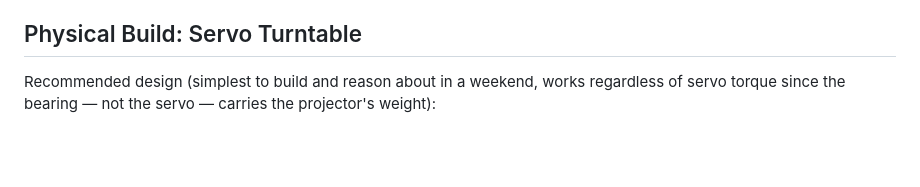
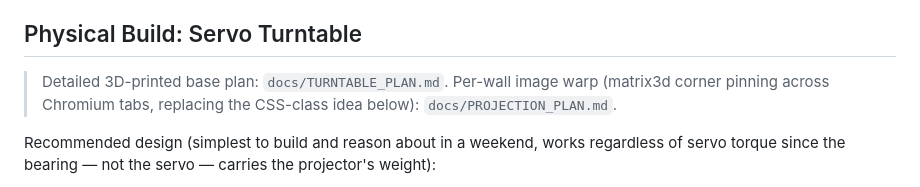
Before and after one commit to R0yZh3ng/OSCAR, a Markdown page: docs/PLAN.md, the part around the change. Drawn GitHub-style; blank space fills up the shorter version.

Commit message:
Plan the 3D-printed turntable base

```diff
--- a/docs/PLAN.md
+++ b/docs/PLAN.md
@@ -30,6 +30,9 @@ shows everything. Voice wall commands ("wall"/"closet") still work as a manual o
 whatever mode is active — they change the aim, not the content filter.
 
 ## Physical Build: Servo Turntable
+
+> Detailed 3D-printed base plan: `docs/TURNTABLE_PLAN.md`. Per-wall image warp (matrix3d corner pinning
+> across Chromium tabs, replacing the CSS-class idea below): `docs/PROJECTION_PLAN.md`.
 
 Recommended design (simplest to build and reason about in a weekend, works regardless of servo
 torque since the bearing — not the servo — carries the projector's weight):
```
Also changed, not shown: docs/BAMBU_PLAN.md (+2 -1 lines), docs/TURNTABLE_PLAN.md (added, +106 -0 lines).
